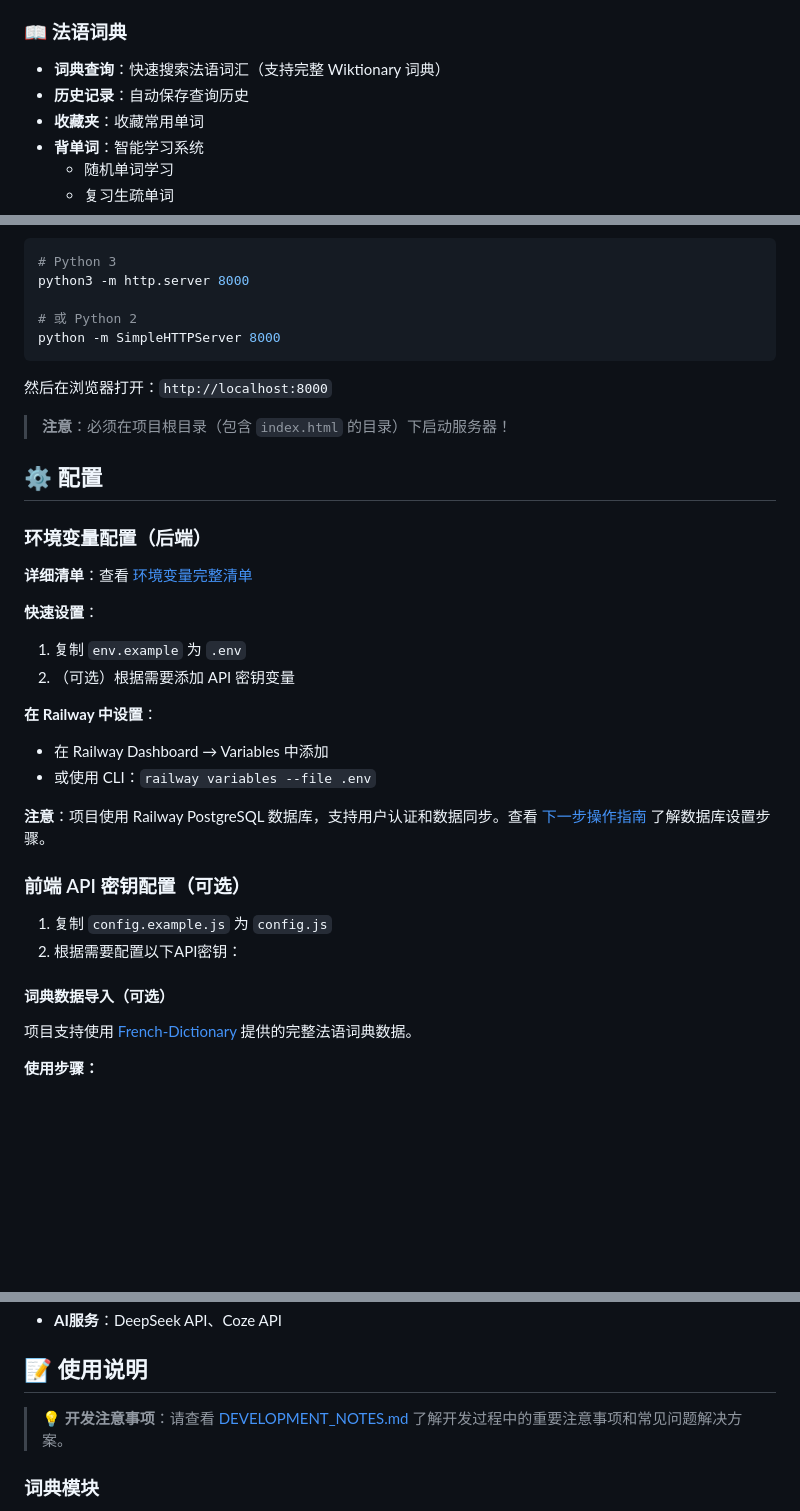
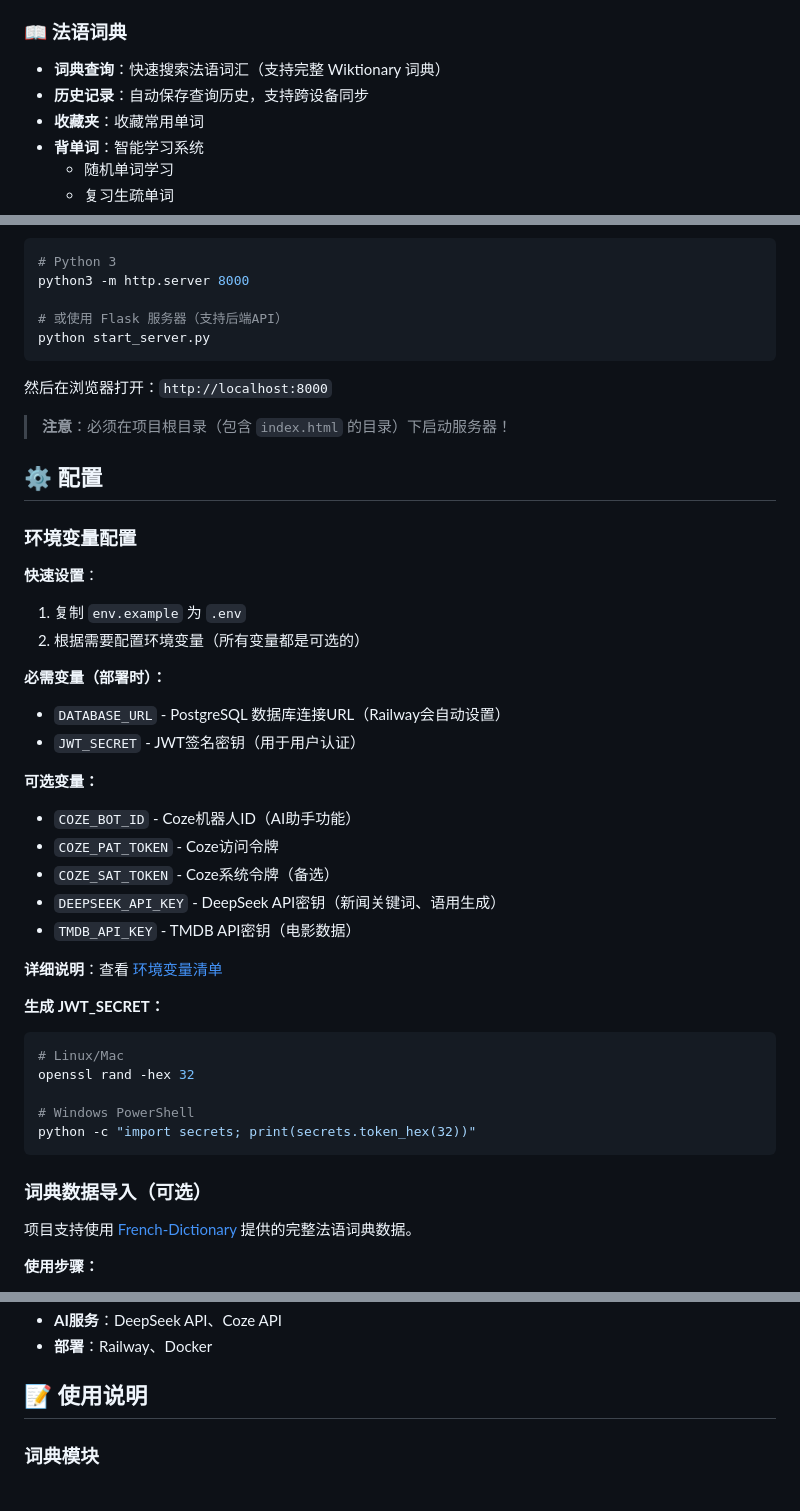
Before and after one commit to SeleneGallagher/French-AI-Learning-Hub, a Markdown page: README.md, 3 parts joined by grey strips. Rendered like a GitHub page; blank space fills up the shorter version.

````diff
--- a/README.md
+++ b/README.md
@@ -17,7 +17,7 @@
 
 ### 📖 法语词典
 - **词典查询**：快速搜索法语词汇（支持完整 Wiktionary 词典）
-- **历史记录**：自动保存查询历史
+- **历史记录**：自动保存查询历史，支持跨设备同步
 - **收藏夹**：收藏常用单词
 - **背单词**：智能学习系统
   - 随机单词学习
@@ -66,8 +67,8 @@ chmod +x start.sh
 # Python 3
 python3 -m http.server 8000
 
-# 或 Python 2
-python -m SimpleHTTPServer 8000
+# 或使用 Flask 服务器（支持后端API）
+python start_server.py
 ```
 
 然后在浏览器打开：`http://localhost:8000`
@@ -76,26 +77,35 @@ python -m SimpleHTTPServer 8000
 
 ## ⚙️ 配置
 
-### 环境变量配置（后端）
-
-**详细清单**：查看 [环境变量完整清单](./docs/环境变量清单.md)
+### 环境变量配置
 
 **快速设置**：
 1. 复制 `env.example` 为 `.env`
-2. （可选）根据需要添加 API 密钥变量
+2. 根据需要配置环境变量（所有变量都是可选的）
 
-**在 Railway 中设置**：
-- 在 Railway Dashboard → Variables 中添加
-- 或使用 CLI：`railway variables --file .env`
+**必需变量（部署时）：**
+- `DATABASE_URL` - PostgreSQL 数据库连接URL（Railway会自动设置）
+- `JWT_SECRET` - JWT签名密钥（用于用户认证）
 
-**注意**：项目使用 Railway PostgreSQL 数据库，支持用户认证和数据同步。查看 [下一步操作指南](./下一步操作.md) 了解数据库设置步骤。
+**可选变量：**
+- `COZE_BOT_ID` - Coze机器人ID（AI助手功能）
+- `COZE_PAT_TOKEN` - Coze访问令牌
+- `COZE_SAT_TOKEN` - Coze系统令牌（备选）
+- `DEEPSEEK_API_KEY` - DeepSeek API密钥（新闻关键词、语用生成）
+- `TMDB_API_KEY` - TMDB API密钥（电影数据）
 
-### 前端 API 密钥配置（可选）
+**详细说明**：查看 [环境变量清单](./docs/环境变量清单.md)
 
-1. 复制 `config.example.js` 为 `config.js`
-2. 根据需要配置以下API密钥：
+**生成 JWT_SECRET：**
+```bash
+# Linux/Mac
+openssl rand -hex 32
 
-#### 词典数据导入（可选）
+# Windows PowerShell
+python -c "import secrets; print(secrets.token_hex(32))"
+```
+
+### 词典数据导入（可选）
 
 项目支持使用 [French-Dictionary](https://github.com/hbenbel/French-Dictionary) 提供的完整法语词典数据。
 
@@ -201,8 +183,7 @@ AI_LL/
 - **AI服务**：DeepSeek API、Coze API
+- **部署**：Railway、Docker
 
 ## 📝 使用说明
-
-> 💡 **开发注意事项**：请查看 [DEVELOPMENT_NOTES.md](./DEVELOPMENT_NOTES.md) 了解开发过程中的重要注意事项和常见问题解决方案。
 
 ### 词典模块
 1. 在搜索框输入法语单词
````
Also changed, not shown: other parts of README.md (+47 -89 lines).
